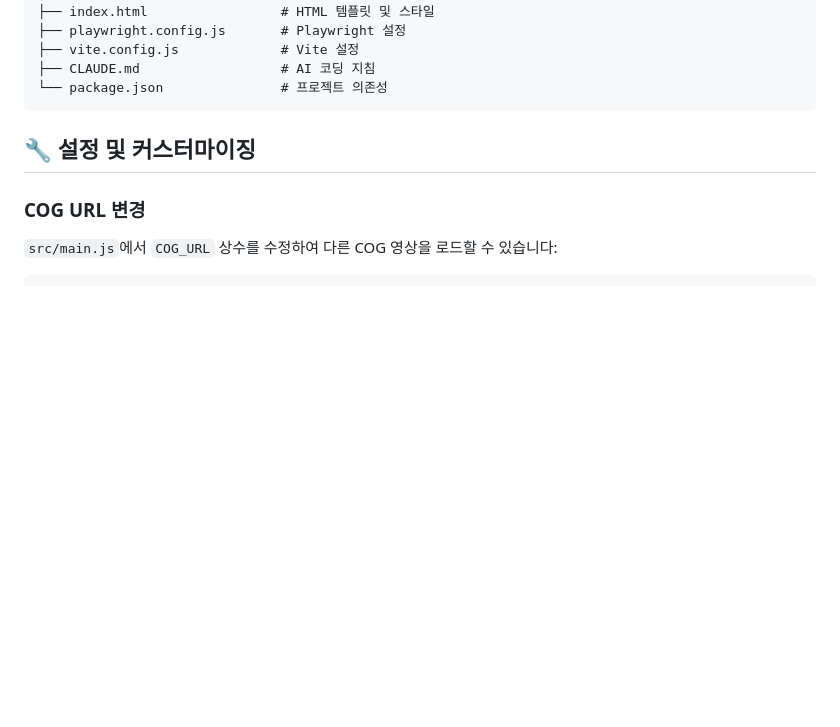
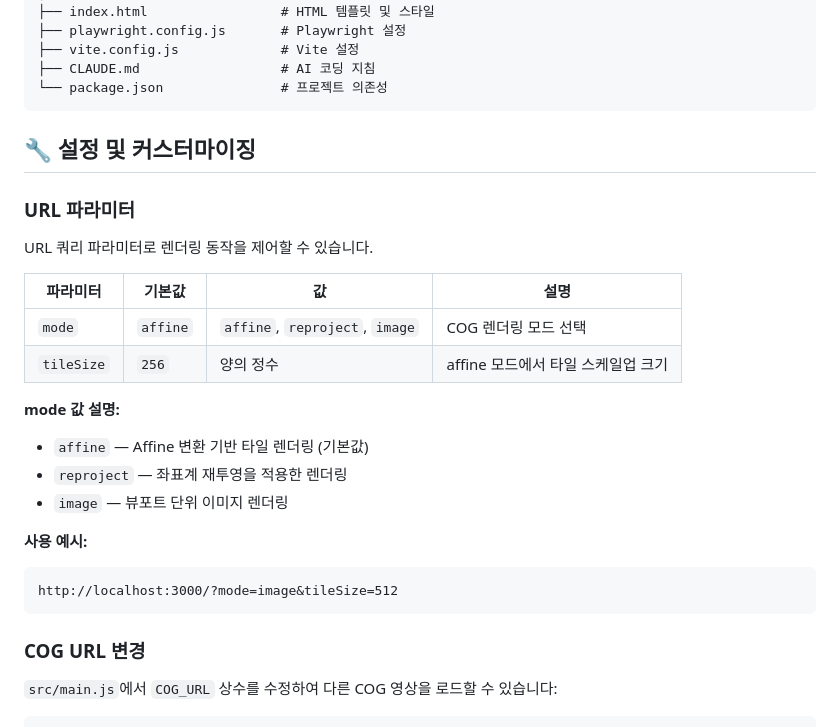
Before and after one commit to conaonda/Hurricane-Harvey, a Markdown page: README.md, the part around the change. Rendered like a GitHub page; blank space fills up the shorter version.

Commit message:
docs: README에 URL 파라미터(mode, tileSize) 설명 추가
Co-Authored-By: Claude Opus 4.6 <noreply@anthropic.com>

````diff
--- a/README.md
+++ b/README.md
@@ -91,6 +91,26 @@ npm run preview
 
 ## 🔧 설정 및 커스터마이징
 
+### URL 파라미터
+
+URL 쿼리 파라미터로 렌더링 동작을 제어할 수 있습니다.
+
+| 파라미터 | 기본값 | 값 | 설명 |
+|----------|--------|----|------|
+| `mode` | `affine` | `affine`, `reproject`, `image` | COG 렌더링 모드 선택 |
+| `tileSize` | `256` | 양의 정수 | affine 모드에서 타일 스케일업 크기 |
+
+**mode 값 설명:**
+- `affine` — Affine 변환 기반 타일 렌더링 (기본값)
+- `reproject` — 좌표계 재투영을 적용한 렌더링
+- `image` — 뷰포트 단위 이미지 렌더링
+
+**사용 예시:**
+
+```
+http://localhost:3000/?mode=image&tileSize=512
+```
+
 ### COG URL 변경
 
 `src/main.js`에서 `COG_URL` 상수를 수정하여 다른 COG 영상을 로드할 수 있습니다:
````
